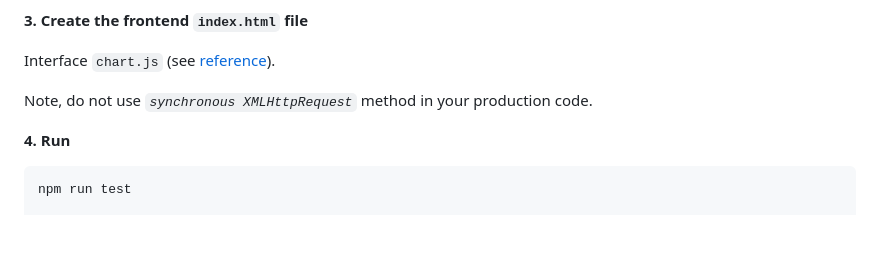
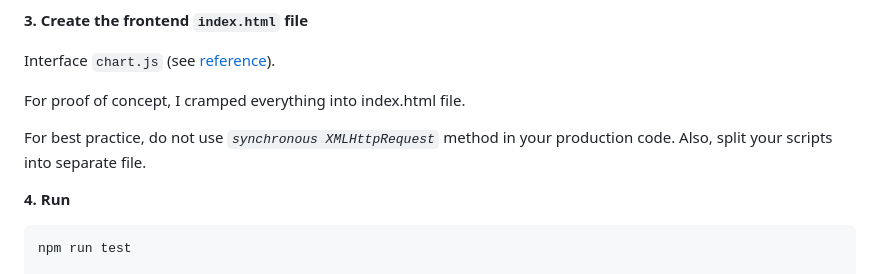
Before and after one commit to hurricanemark/json-server, a Markdown page: README.md, the part around the change. Rendered like a GitHub page; blank space fills up the shorter version.

Commit message:
fix: README.md

````diff
--- a/README.md
+++ b/README.md
@@ -111,7 +111,9 @@ npm install --save-dev parcel
 
 Interface `chart.js` (see [reference](https://www.chartjs.org/docs/latest/samples/information.html)).
 
-Note, do not use <em>`synchronous XMLHttpRequest`</em> method in your production code.
+For proof of concept, I cramped everything into index.html file.
+
+For best practice, do not use <em>`synchronous XMLHttpRequest`</em> method in your production code.  Also, split your scripts into separate file.
 
 <strong>4. Run</strong>
 ```javascript
````
